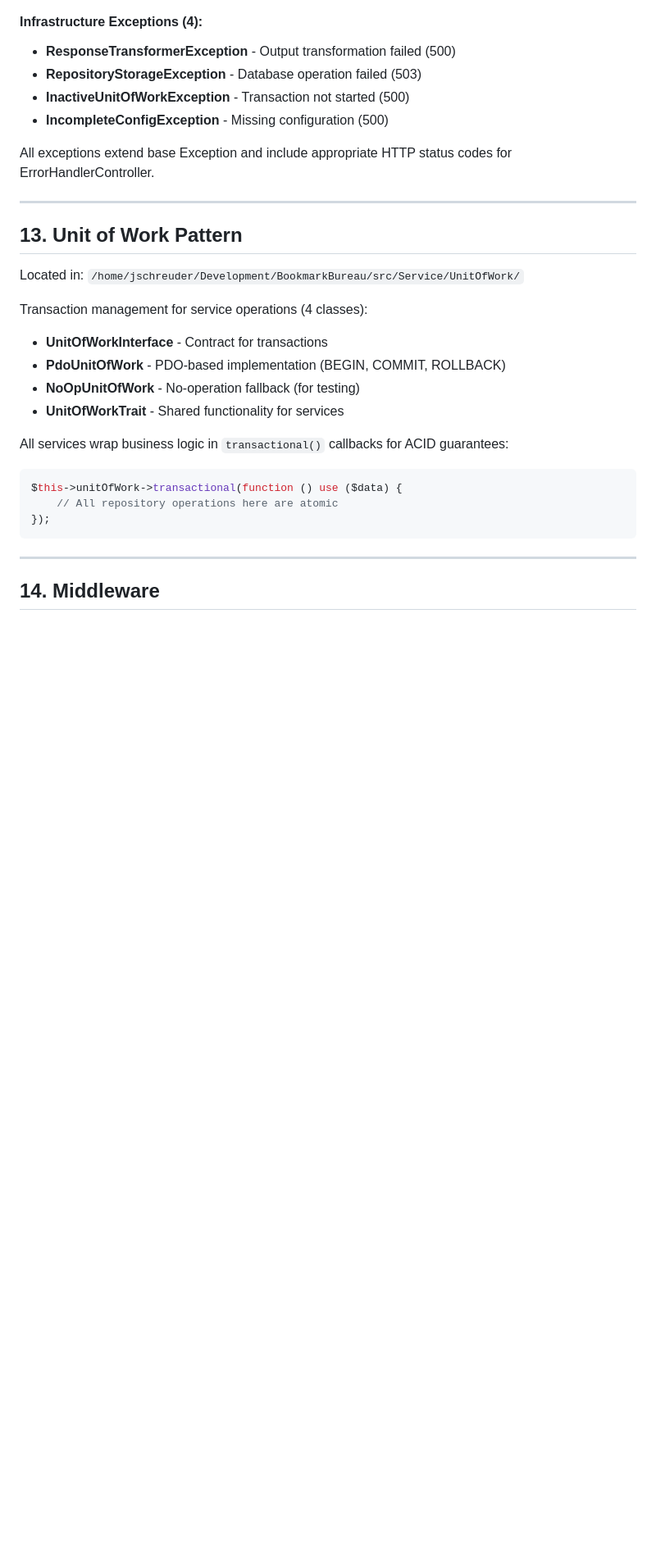
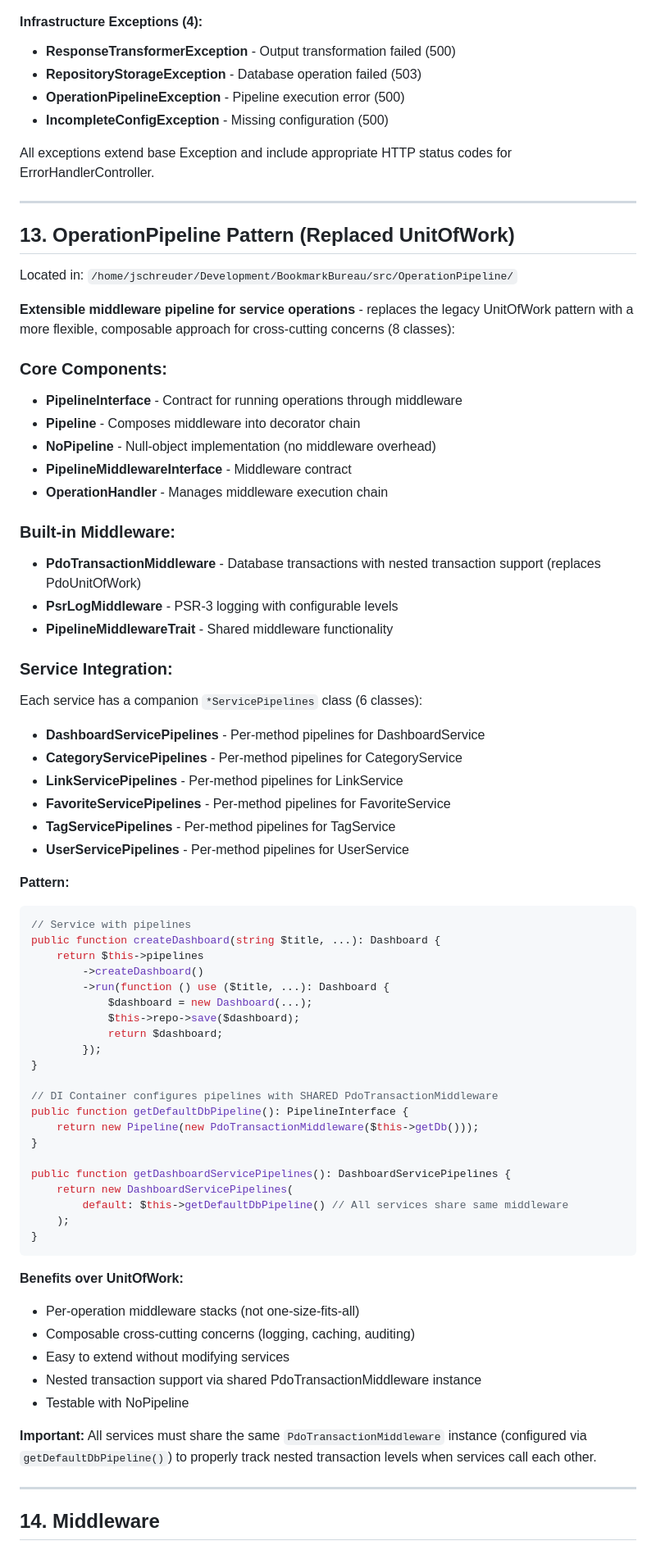
Before and after one commit to jschreuder/BookmarkBureau, a Markdown page: IMPLEMENTATION_STATUS.md, the part around one of its changes. Shown at 82% size. GitHub-like rendering; blank space fills up the shorter version.

Commit message:
Removed UnitOfWork explanations in docs, replaced by the new OperationPipeline.

````diff
--- a/IMPLEMENTATION_STATUS.md
+++ b/IMPLEMENTATION_STATUS.md
@@ -935,30 +934,76 @@ Custom exceptions for specific error cases (13 classes):
 #### Infrastructure Exceptions (4):
 - **ResponseTransformerException** - Output transformation failed (500)
 - **RepositoryStorageException** - Database operation failed (503)
-- **InactiveUnitOfWorkException** - Transaction not started (500)
+- **OperationPipelineException** - Pipeline execution error (500)
 - **IncompleteConfigException** - Missing configuration (500)
 
 All exceptions extend base Exception and include appropriate HTTP status codes for ErrorHandlerController.
 
 ---
 
-## 13. Unit of Work Pattern
+## 13. OperationPipeline Pattern (Replaced UnitOfWork)
 
-Located in: `/home/jschreuder/Development/BookmarkBureau/src/Service/UnitOfWork/`
+Located in: `/home/jschreuder/Development/BookmarkBureau/src/OperationPipeline/`
 
-Transaction management for service operations (4 classes):
+**Extensible middleware pipeline for service operations** - replaces the legacy UnitOfWork pattern with a more flexible, composable approach for cross-cutting concerns (8 classes):
 
-- **UnitOfWorkInterface** - Contract for transactions
-- **PdoUnitOfWork** - PDO-based implementation (BEGIN, COMMIT, ROLLBACK)
-- **NoOpUnitOfWork** - No-operation fallback (for testing)
-- **UnitOfWorkTrait** - Shared functionality for services
+### Core Components:
 
-All services wrap business logic in `transactional()` callbacks for ACID guarantees:
+- **PipelineInterface** - Contract for running operations through middleware
+- **Pipeline** - Composes middleware into decorator chain
+- **NoPipeline** - Null-object implementation (no middleware overhead)
+- **PipelineMiddlewareInterface** - Middleware contract
+- **OperationHandler** - Manages middleware execution chain
+
+### Built-in Middleware:
+
+- **PdoTransactionMiddleware** - Database transactions with nested transaction support (replaces PdoUnitOfWork)
+- **PsrLogMiddleware** - PSR-3 logging with configurable levels
+- **PipelineMiddlewareTrait** - Shared middleware functionality
+
+### Service Integration:
+
+Each service has a companion `*ServicePipelines` class (6 classes):
+- **DashboardServicePipelines** - Per-method pipelines for DashboardService
+- **CategoryServicePipelines** - Per-method pipelines for CategoryService
+- **LinkServicePipelines** - Per-method pipelines for LinkService
+- **FavoriteServicePipelines** - Per-method pipelines for FavoriteService
+- **TagServicePipelines** - Per-method pipelines for TagService
+- **UserServicePipelines** - Per-method pipelines for UserService
+
+**Pattern:**
 ```php
-$this->unitOfWork->transactional(function () use ($data) {
-    // All repository operations here are atomic
-});
+// Service with pipelines
+public function createDashboard(string $title, ...): Dashboard {
+    return $this->pipelines
+        ->createDashboard()
+        ->run(function () use ($title, ...): Dashboard {
+            $dashboard = new Dashboard(...);
+            $this->repo->save($dashboard);
+            return $dashboard;
+        });
+}
+
+// DI Container configures pipelines with SHARED PdoTransactionMiddleware
+public function getDefaultDbPipeline(): PipelineInterface {
+    return new Pipeline(new PdoTransactionMiddleware($this->getDb()));
+}
+
+public function getDashboardServicePipelines(): DashboardServicePipelines {
+    return new DashboardServicePipelines(
+        default: $this->getDefaultDbPipeline() // All services share same middleware
+    );
+}
 ```
+
+**Benefits over UnitOfWork:**
+- Per-operation middleware stacks (not one-size-fits-all)
+- Composable cross-cutting concerns (logging, caching, auditing)
+- Easy to extend without modifying services
+- Nested transaction support via shared PdoTransactionMiddleware instance
+- Testable with NoPipeline
+
+**Important:** All services must share the same `PdoTransactionMiddleware` instance (configured via `getDefaultDbPipeline()`) to properly track nested transaction levels when services call each other.
 
 ---
 
````
Also changed, not shown: other parts of IMPLEMENTATION_STATUS.md (+6 -7 lines), CLAUDE.md (+6 -3 lines).
